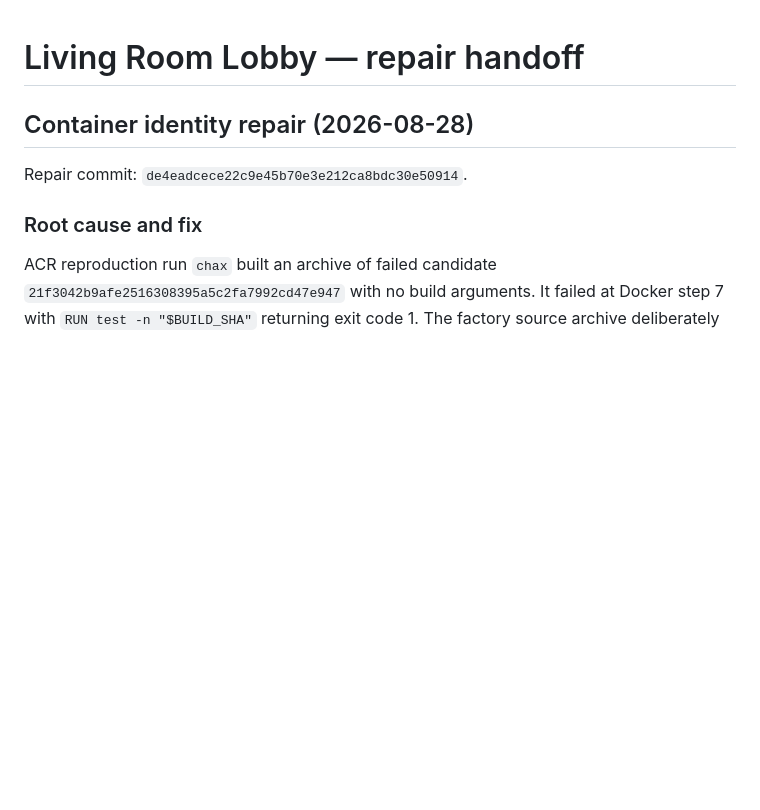
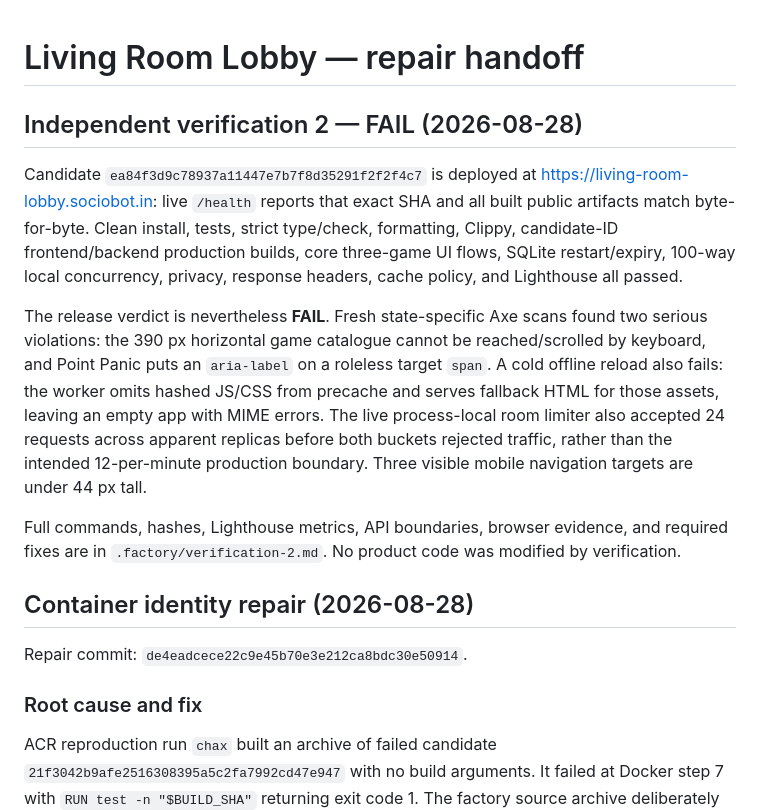
Before and after one commit to B-Divyesh/sf-living-room-lobby, a Markdown page: .factory/handoff.md, the part around the change. Rendered like a GitHub page; blank space fills up the shorter version.

Commit message:
docs: record independent verification failure

```diff
--- a/.factory/handoff.md
+++ b/.factory/handoff.md
@@ -1,4 +1,27 @@
 # Living Room Lobby — repair handoff
+
+## Independent verification 2 — FAIL (2026-08-28)
+
+Candidate `ea84f3d9c78937a11447e7b7f8d35291f2f2f4c7` is deployed at
+https://living-room-lobby.sociobot.in: live `/health` reports that exact SHA and
+all built public artifacts match byte-for-byte. Clean install, tests, strict
+type/check, formatting, Clippy, candidate-ID frontend/backend production builds,
+core three-game UI flows, SQLite restart/expiry, 100-way local concurrency,
+privacy, response headers, cache policy, and Lighthouse all passed.
+
+The release verdict is nevertheless **FAIL**. Fresh state-specific Axe scans
+found two serious violations: the 390 px horizontal game catalogue cannot be
+reached/scrolled by keyboard, and Point Panic puts an `aria-label` on a roleless
+target `span`. A cold offline reload also fails: the worker omits hashed JS/CSS
+from precache and serves fallback HTML for those assets, leaving an empty app
+with MIME errors. The live process-local room limiter also accepted 24 requests
+across apparent replicas before both buckets rejected traffic, rather than the
+intended 12-per-minute production boundary. Three visible mobile navigation
+targets are under 44 px tall.
+
+Full commands, hashes, Lighthouse metrics, API boundaries, browser evidence,
+and required fixes are in `.factory/verification-2.md`. No product code was
+modified by verification.
 
 ## Container identity repair (2026-08-28)
 
```
Also changed, not shown: .factory/verification-2.md (added, +232 -0 lines).
